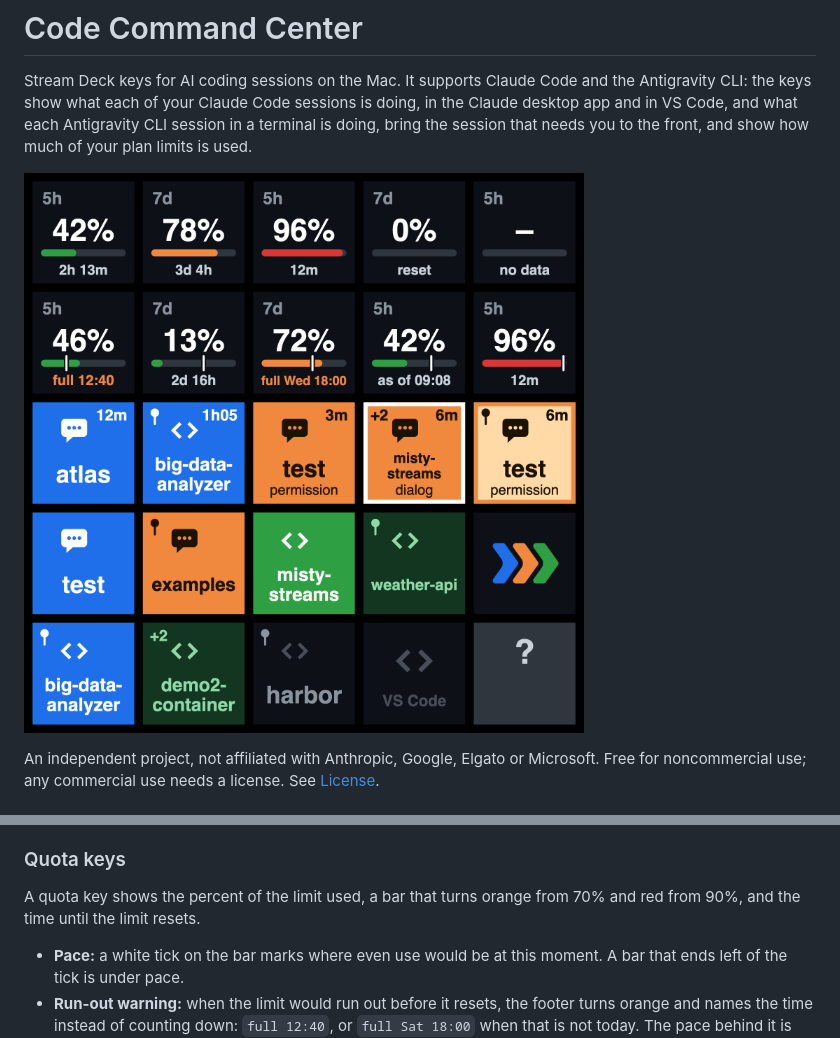
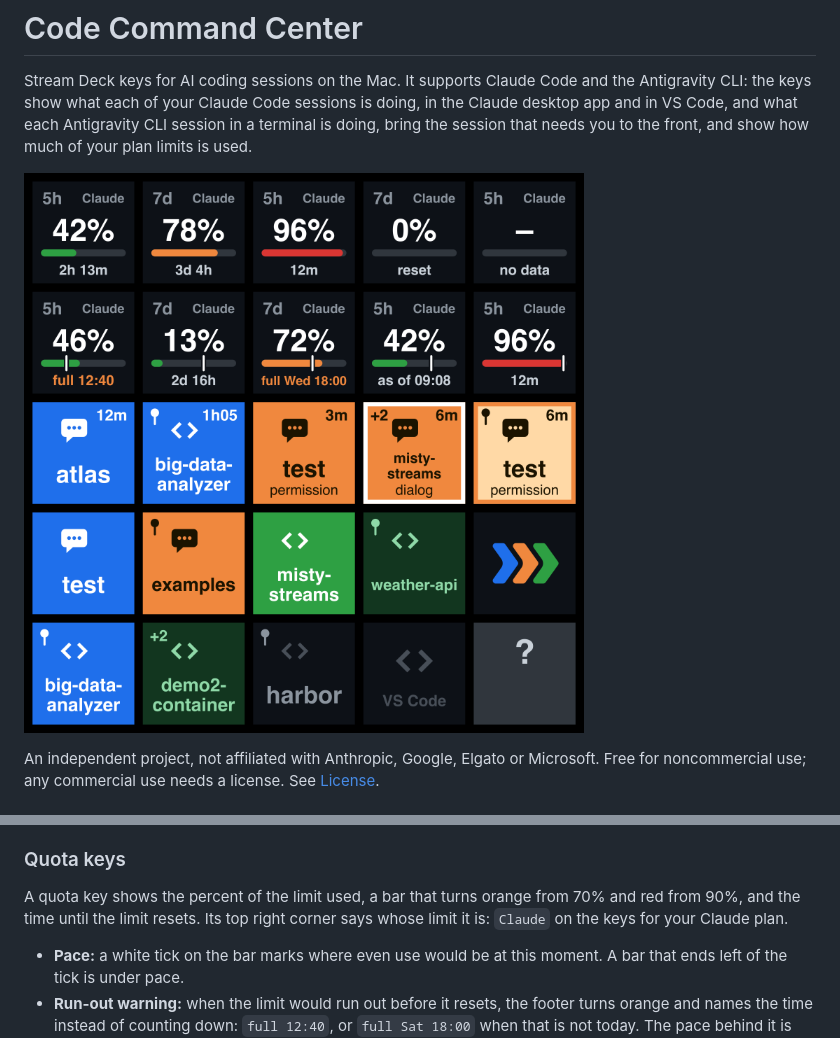
Before and after one commit to ThomasAlbin/code-command-center, a Markdown page: README.md, 2 parts joined by grey strips. GitHub-like rendering; pictures changed too: docs/keys.png.

```diff
--- a/README.md
+++ b/README.md
@@ -50,7 +50,7 @@ Each key is labelled with the session's project folder and carries a mark for it
 
 ### Quota keys
 
-A quota key shows the percent of the limit used, a bar that turns orange from 70% and red from 90%, and the time until the limit resets.
+A quota key shows the percent of the limit used, a bar that turns orange from 70% and red from 90%, and the time until the limit resets. Its top right corner says whose limit it is: `Claude` on the keys for your Claude plan.
 
 - **Pace:** a white tick on the bar marks where even use would be at this moment. A bar that ends left of the tick is under pace.
 - **Run-out warning:** when the limit would run out before it resets, the footer turns orange and names the time instead of counting down: `full 12:40`, or `full Sat 18:00` when that is not today. The pace behind it is the use of the last hour for the 5-hour limit and of the last day for the weekly one, and it falls once you stop.
```
Also changed, not shown: 4 other files.
